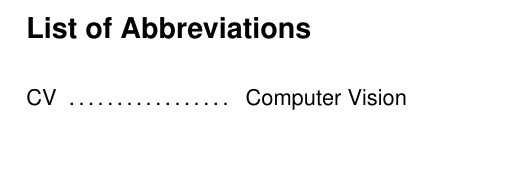
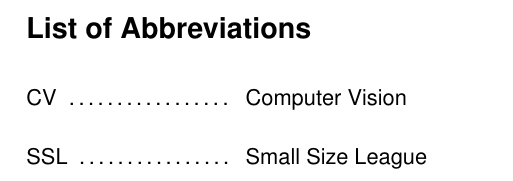
Before and after one commit to DHBW-IBIM10/robocup-computer-vision, a LaTeX document (src/seminar_paper.tex, which reads src/nomenclature.tex): part of page 3 of 17, cut so that both start at the same text. Compiled offline with XeLaTeX; an older LaTeX class or package is replaced by its successor.

Commit message:
add SSL to abbreviations

```diff
--- a/src/nomenclature.tex
+++ b/src/nomenclature.tex
@@ -1 +1,2 @@
 \nomenclature{CV}{Computer Vision}
+\nomenclature{SSL}{Small Size League}
```
